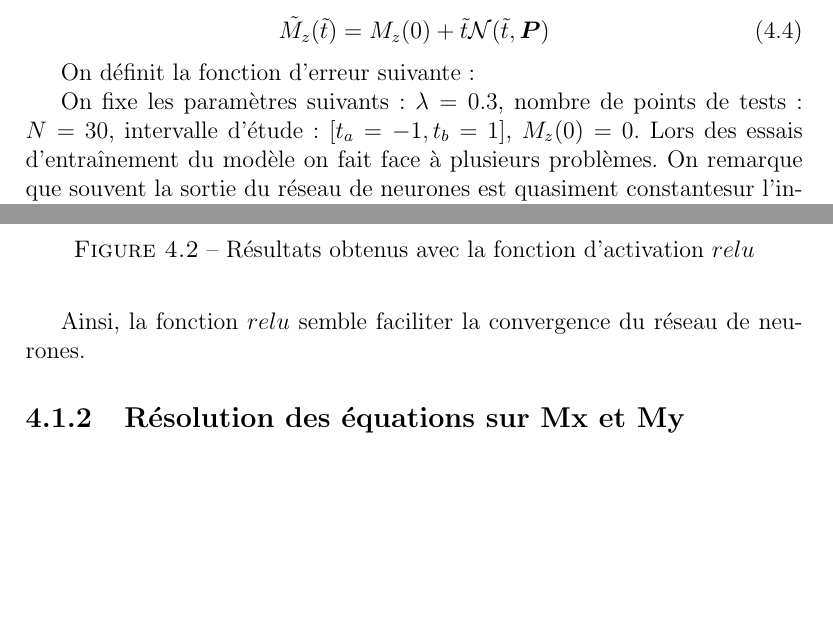
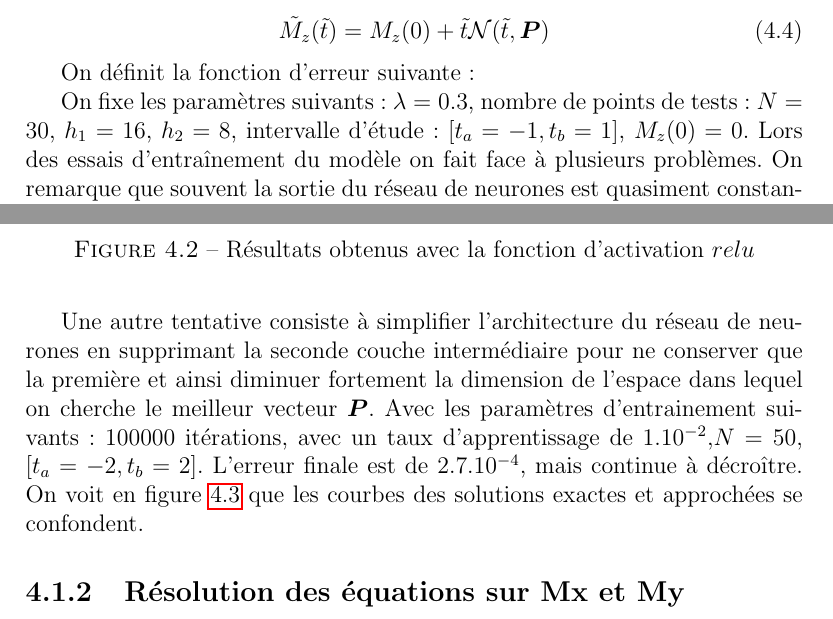
Before and after one commit to Matthieu-Carreau/ODENN, a LaTeX thesis (papier/papier.tex): two parts of pages 22 and 24 of 26 before the commit and two parts of pages 22 and 24 of 27 after it, joined at a grey line, cut so that both start at the same text, the shorter picture padded with empty space. Compiled offline with pdfLaTeX.

Commit message:
Mz avec 1 seule couche

```diff
--- a/papier/papier.tex
+++ b/papier/papier.tex
@@ -679,8 +679,7 @@ Comme précédemment, afin de satisfaire la condition initiale, on cherche les f
 On définit la fonction d'erreur suivante :
 
 
-On fixe les paramètres suivants : $\lambda = 0.3$, nombre de points de tests : $N=30$,
-intervalle d'étude : $[t_a = -1, t_b = 1]$, $M_z(0) = 0$.
+On fixe les paramètres suivants : $\lambda = 0.3$, nombre de points de tests : $N=30$, $h_1 = 16$, $h_2 = 8$, intervalle d'étude : $[t_a = -1, t_b = 1]$, $M_z(0) = 0$.
 Lors des essais d'entraînement du modèle on fait face à plusieurs problèmes.
 On remarque que souvent la sortie du réseau de neurones est quasiment constantesur l'intervalle d'étude.
 Ainsi, il semble que l'entraînement ne consiste alors dans ce cas qu'à ajuster cette valeur constante pour minimser la fonction d'erreur dans le cas où $M_z$ est linéaire par rapport à $\tilde{t}$, (d'après l'équation \ref{eq:solution NN Mz},pour ${\mathcal{N}}(\Tilde{t},\bm{P}) = \mu\in \mathbf{R}$ constante, et $M_z(0) = 0$).
@@ -732,6 +731,4 @@ On a ainsi pu obtenir des résultats satisfaisants visibles en figure \ref{fig:r
 L'erreur finale est de 0.018.
-
-Ainsi, la fonction $relu$ semble faciliter la convergence du réseau de neurones.
 
 \begin{figure}
     \centering
@@ -740,3 +737,6 @@ Ainsi, la fonction $relu$ semble faciliter la convergence du réseau de neurones
     \label{fig:relu apprentissage direct}
 \end{figure}
 
+Une autre tentative consiste à simplifier l'architecture du réseau de neurones en supprimant la seconde couche intermédiaire pour ne conserver que la première et ainsi diminuer fortement la dimension de l'espace dans lequel on cherche le meilleur vecteur $\bm P$. Avec les paramètres d'entrainement suivants : 100000 itérations, avec un taux d'apprentissage de $1.10^{-2}$,$N=50$, $[t_a = -2, t_b = 2]$.
+L'erreur finale est de $2.7.10^{-4}$, mais continue à décroître.
+On voit en figure~\ref{fig:Mz sigmoid 1 couche} que les courbes des solutions exactes et approchées se confondent.
@@ -743,3 +748,7 @@ Ainsi, la fonction $relu$ semble faciliter la convergence du réseau de neurones
+    \label{fig:Mz sigmoid 1 couche}
+\end{figure}
+
+
 \subsection{Résolution des équations sur Mx et My}
 
 %%%%%%%%%%%%%%%%%%%%%%%%%%%%%%%%%%%%%%%%%%%%%%%%%%%%%%%%%%%%%%%%%%%%%%%%%%%%%%
```
Also changed, not shown: output.png (deleted), papier/Mz_50000_epochs_1_couche.PNG (added), papier/papier.pdf, papier/papier.tex (11 more changed lines), 10 other files.
